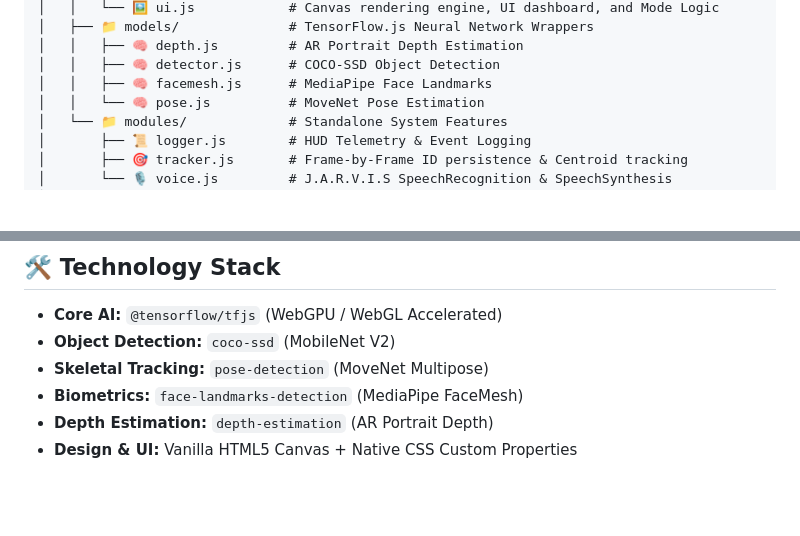
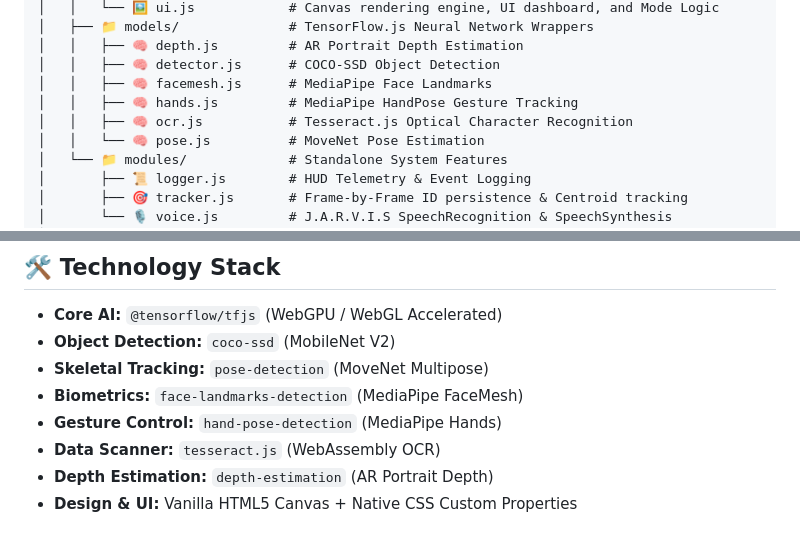
Before and after one commit to abhranilsingharoy-cloud/Vision-X, a Markdown page: README.md, 2 parts joined by grey strips. Rendered like a GitHub page; blank space fills up the shorter version.

```diff
--- a/README.md
+++ b/README.md
@@ -68,6 +79,8 @@ Vision-X/
 │   │   ├── 🧠 depth.js         # AR Portrait Depth Estimation
 │   │   ├── 🧠 detector.js      # COCO-SSD Object Detection
 │   │   ├── 🧠 facemesh.js      # MediaPipe Face Landmarks
+│   │   ├── 🧠 hands.js         # MediaPipe HandPose Gesture Tracking
+│   │   ├── 🧠 ocr.js           # Tesseract.js Optical Character Recognition
 │   │   └── 🧠 pose.js          # MoveNet Pose Estimation
 │   └── 📁 modules/             # Standalone System Features
 │       ├── 📜 logger.js        # HUD Telemetry & Event Logging
@@ -105,6 +118,8 @@ http://localhost:8080
 * **Object Detection:** `coco-ssd` (MobileNet V2)
 * **Skeletal Tracking:** `pose-detection` (MoveNet Multipose)
 * **Biometrics:** `face-landmarks-detection` (MediaPipe FaceMesh)
+* **Gesture Control:** `hand-pose-detection` (MediaPipe Hands)
+* **Data Scanner:** `tesseract.js` (WebAssembly OCR)
 * **Depth Estimation:** `depth-estimation` (AR Portrait Depth)
 * **Design & UI:** Vanilla HTML5 Canvas + Native CSS Custom Properties
 
```
Also changed, not shown: other parts of README.md (+20 -9 lines).
